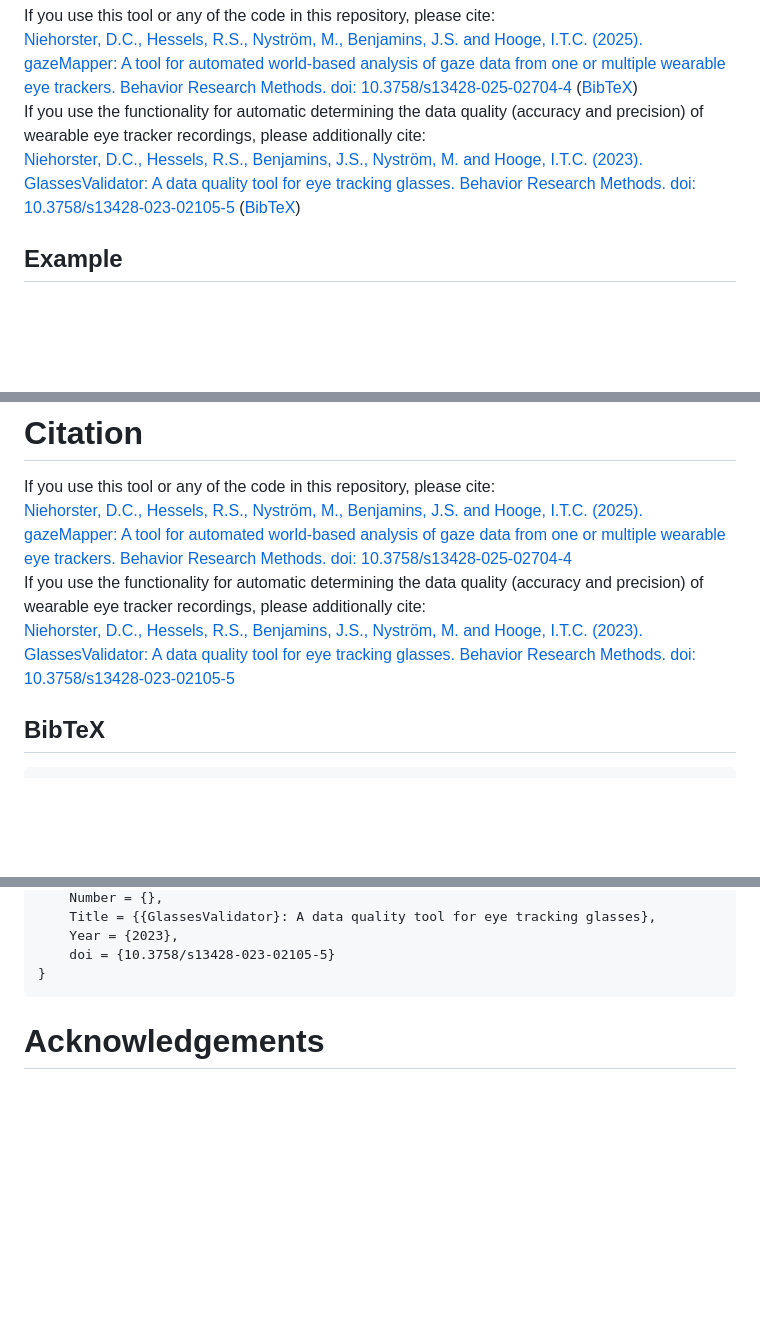
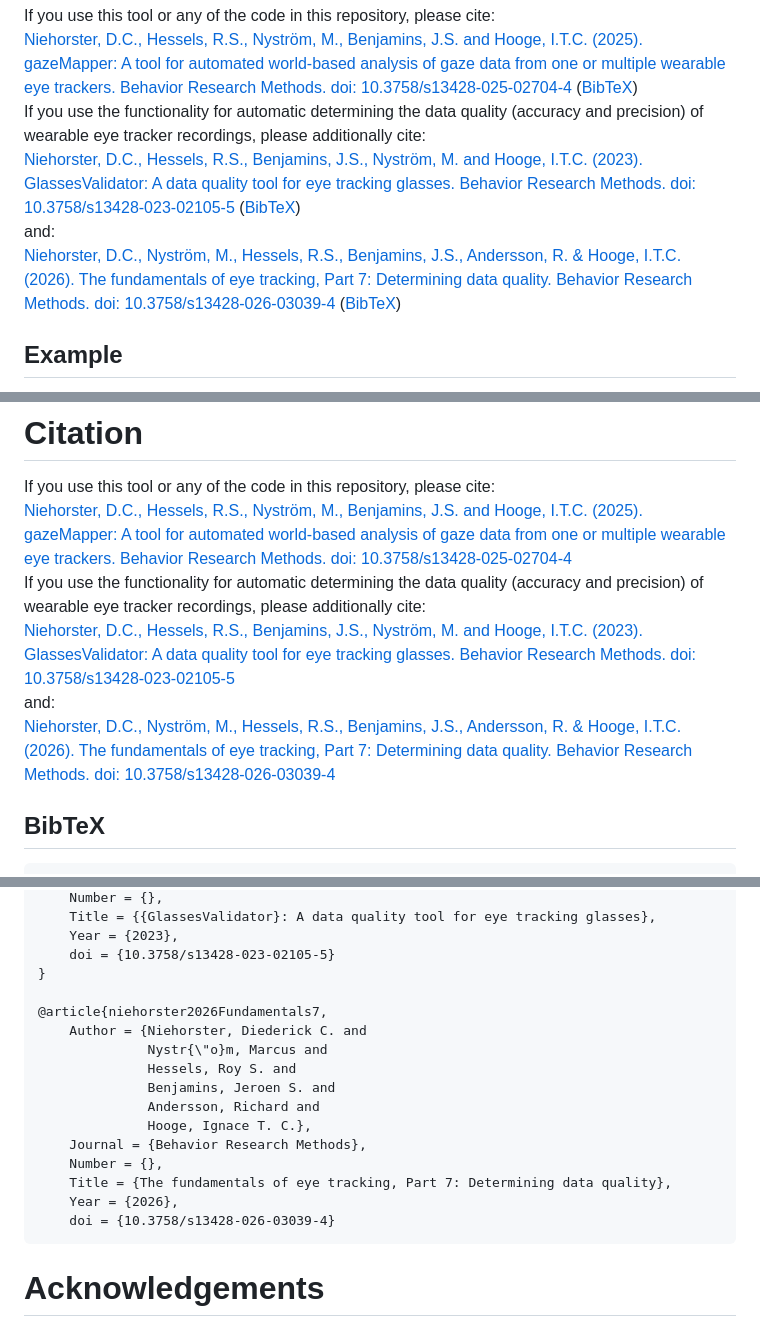
Before and after one commit to dcnieho/gazeMapper, a Markdown page: README.md, 3 parts joined by grey strips. GitHub-like rendering; blank space fills up the shorter version.

Commit message:
Update citations in README for eye tracking tools
Added additional citation for used eye tracking data quality tool and updated existing citations in the README.

````diff
--- a/README.md
+++ b/README.md
@@ -15,7 +15,9 @@ gazeMapper can:
 If you use this tool or any of the code in this repository, please cite:<br>
 [Niehorster, D.C., Hessels, R.S., Nyström, M., Benjamins, J.S. and Hooge, I.T.C. (2025). gazeMapper: A tool for automated world-based analysis of gaze data from one or multiple wearable eye trackers. Behavior Research Methods. doi: 10.3758/s13428-025-02704-4](https://doi.org/10.3758/s13428-025-02704-4) ([BibTeX](#bibtex))<br>
 If you use the functionality for automatic determining the data quality (accuracy and precision) of wearable eye tracker recordings, please additionally cite:<br>
-[Niehorster, D.C., Hessels, R.S., Benjamins, J.S., Nyström, M. and Hooge, I.T.C. (2023). GlassesValidator: A data quality tool for eye tracking glasses. Behavior Research Methods. doi: 10.3758/s13428-023-02105-5](https://doi.org/10.3758/s13428-023-02105-5) ([BibTeX](#bibtex))
+[Niehorster, D.C., Hessels, R.S., Benjamins, J.S., Nyström, M. and Hooge, I.T.C. (2023). GlassesValidator: A data quality tool for eye tracking glasses. Behavior Research Methods. doi: 10.3758/s13428-023-02105-5](https://doi.org/10.3758/s13428-023-02105-5) ([BibTeX](#bibtex))<br>
+and:<br>
+[Niehorster, D.C., Nyström, M., Hessels, R.S., Benjamins, J.S., Andersson, R. & Hooge, I.T.C. (2026). The fundamentals of eye tracking, Part 7: Determining data quality. Behavior Research Methods. doi: 10.3758/s13428-026-03039-4](https://doi.org/10.3758/s13428-026-03039-4) ([BibTeX](#bibtex))
 
 ## Example
 ![application example](https://raw.githubusercontent.com/dcnieho/gazeMapper/master/.github/images/world_data.png?raw=true)
@@ -1066,7 +1068,9 @@ NB: For the below functions, a recording name should be a known recording set in
 If you use this tool or any of the code in this repository, please cite:<br>
 [Niehorster, D.C., Hessels, R.S., Nyström, M., Benjamins, J.S. and Hooge, I.T.C. (2025). gazeMapper: A tool for automated world-based analysis of gaze data from one or multiple wearable eye trackers. Behavior Research Methods. doi: 10.3758/s13428-025-02704-4](https://doi.org/10.3758/s13428-025-02704-4)<br>
 If you use the functionality for automatic determining the data quality (accuracy and precision) of wearable eye tracker recordings, please additionally cite:<br>
-[Niehorster, D.C., Hessels, R.S., Benjamins, J.S., Nyström, M. and Hooge, I.T.C. (2023). GlassesValidator: A data quality tool for eye tracking glasses. Behavior Research Methods. doi: 10.3758/s13428-023-02105-5](https://doi.org/10.3758/s13428-023-02105-5)
+[Niehorster, D.C., Hessels, R.S., Benjamins, J.S., Nyström, M. and Hooge, I.T.C. (2023). GlassesValidator: A data quality tool for eye tracking glasses. Behavior Research Methods. doi: 10.3758/s13428-023-02105-5](https://doi.org/10.3758/s13428-023-02105-5)<br>
+and:<br>
+[Niehorster, D.C., Nyström, M., Hessels, R.S., Benjamins, J.S., Andersson, R. & Hooge, I.T.C. (2026). The fundamentals of eye tracking, Part 7: Determining data quality. Behavior Research Methods. doi: 10.3758/s13428-026-03039-4](https://doi.org/10.3758/s13428-026-03039-4)
 
 ## BibTeX
 ```latex
@@ -1095,6 +1099,19 @@ If you use the functionality for automatic determining the data quality (accurac
     Year = {2023},
     doi = {10.3758/s13428-023-02105-5}
 }
+
+@article{niehorster2026Fundamentals7,
+    Author = {Niehorster, Diederick C. and
+              Nystr{\"o}m, Marcus and
+              Hessels, Roy S. and
+              Benjamins, Jeroen S. and
+              Andersson, Richard and
+              Hooge, Ignace T. C.},
+    Journal = {Behavior Research Methods},
+    Number = {},
+    Title = {The fundamentals of eye tracking, Part 7: Determining data quality},
+    Year = {2026},
+    doi = {10.3758/s13428-026-03039-4}
 ```
 
 # Acknowledgements
````
